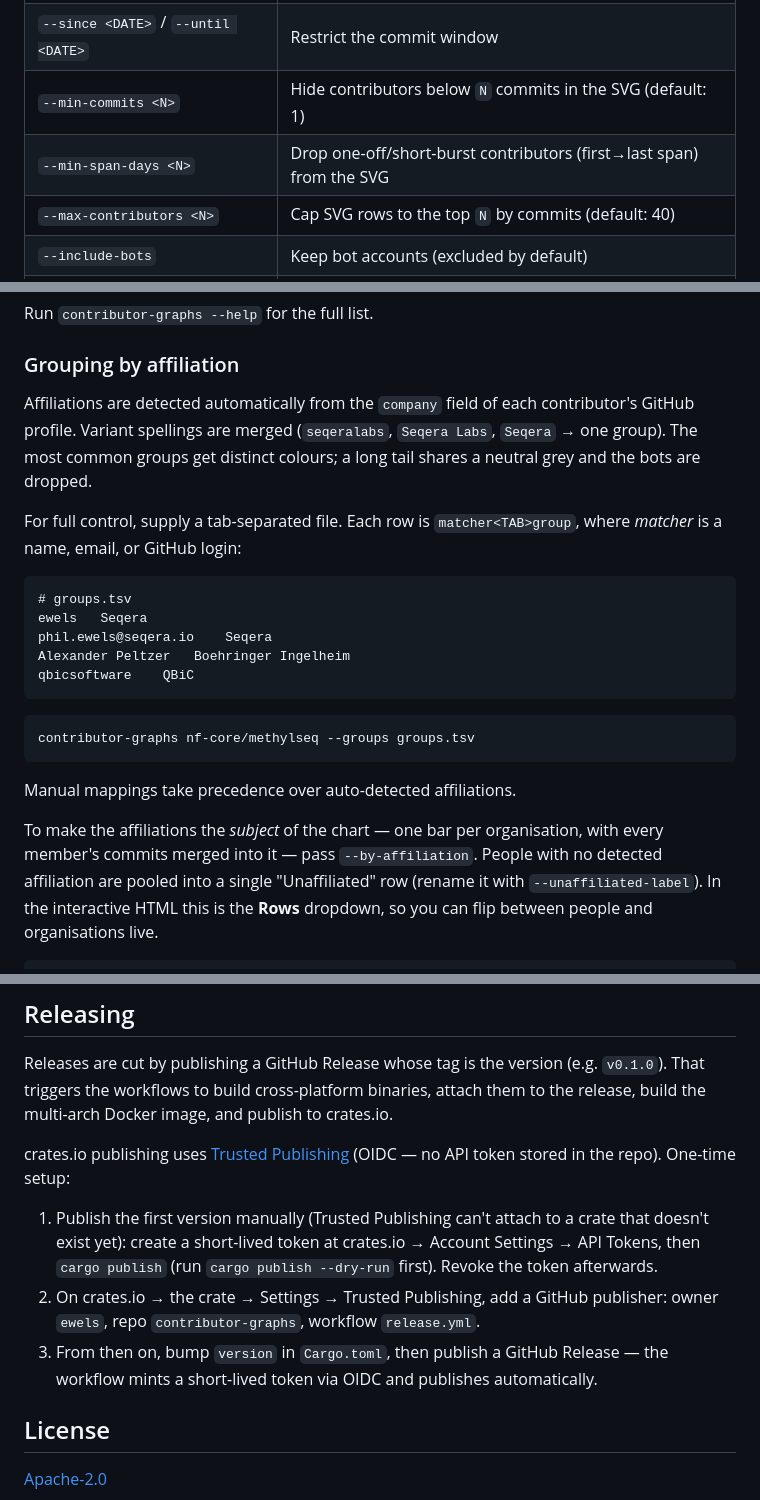
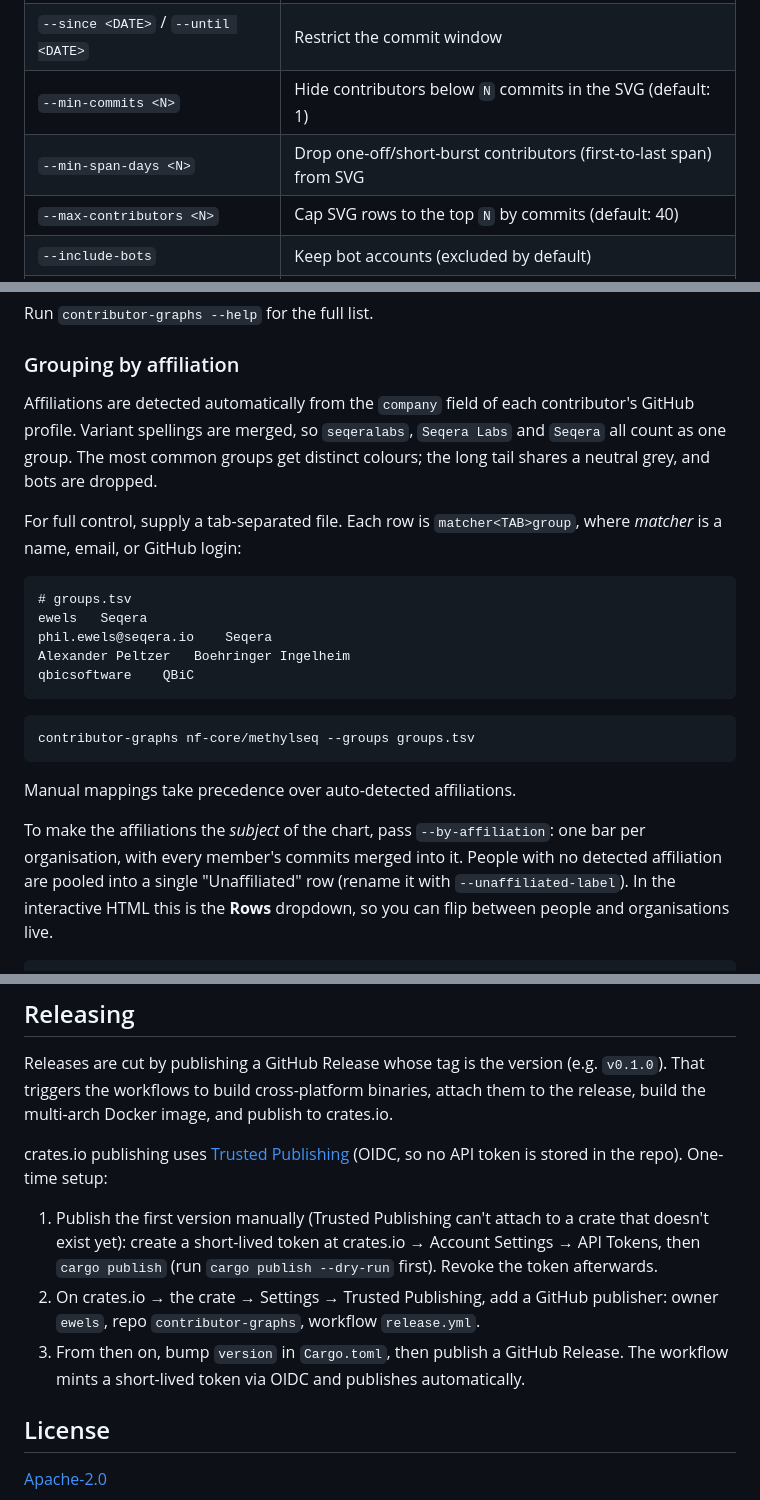
Before and after one commit to ewels/contributor-graphs, a Markdown page: README.md, 3 parts joined by grey strips. GitHub-like rendering.

```diff
--- a/README.md
+++ b/README.md
@@ -120,7 +120,7 @@ Pass `--no-github` to skip all network calls and render from git data alone.
 | `-b, --branch <REF>`                | Which branch/ref to read (default: `HEAD`)                           |
 | `--since <DATE>` / `--until <DATE>` | Restrict the commit window                                           |
 | `--min-commits <N>`                 | Hide contributors below `N` commits in the SVG (default: 1)          |
-| `--min-span-days <N>`               | Drop one-off/short-burst contributors (first→last span) from the SVG |
+| `--min-span-days <N>`               | Drop one-off/short-burst contributors (first-to-last span) from SVG  |
 | `--max-contributors <N>`            | Cap SVG rows to the top `N` by commits (default: 40)                 |
 | `--include-bots`                    | Keep bot accounts (excluded by default)                              |
 | `--exclude <PATTERN>`               | Drop contributors matching a name/login (repeatable)                 |
@@ -142,9 +142,9 @@ Run `contributor-graphs --help` for the full list.
 ### Grouping by affiliation
 
 Affiliations are detected automatically from the `company` field of each
-contributor's GitHub profile. Variant spellings are merged (`seqeralabs`,
-`Seqera Labs`, `Seqera` → one group). The most common groups get distinct
-colours; a long tail shares a neutral grey and the bots are dropped.
+contributor's GitHub profile. Variant spellings are merged, so `seqeralabs`,
+`Seqera Labs` and `Seqera` all count as one group. The most common groups get
+distinct colours; the long tail shares a neutral grey, and bots are dropped.
 
 For full control, supply a tab-separated file. Each row is `matcher<TAB>group`,
 where _matcher_ is a name, email, or GitHub login:
@@ -163,8 +163,8 @@ contributor-graphs nf-core/methylseq --groups groups.tsv
 
 Manual mappings take precedence over auto-detected affiliations.
 
-To make the affiliations the _subject_ of the chart — one bar per organisation,
-with every member's commits merged into it — pass `--by-affiliation`. People
+To make the affiliations the _subject_ of the chart, pass `--by-affiliation`:
+one bar per organisation, with every member's commits merged into it. People
 with no detected affiliation are pooled into a single "Unaffiliated" row
 (rename it with `--unaffiliated-label`). In the interactive HTML this is the
 **Rows** dropdown, so you can flip between people and organisations live.
@@ -211,7 +211,7 @@ attach them to the release, build the multi-arch Docker image, and publish to
 crates.io.
 
 crates.io publishing uses [Trusted Publishing](https://crates.io/docs/trusted-publishing)
-(OIDC — no API token stored in the repo). One-time setup:
+(OIDC, so no API token is stored in the repo). One-time setup:
 
 1. Publish the first version manually (Trusted Publishing can't attach to a
    crate that doesn't exist yet): create a short-lived token at crates.io →
@@ -219,8 +219,8 @@ crates.io publishing uses [Trusted Publishing](https://crates.io/docs/trusted-pu
 --dry-run` first). Revoke the token afterwards.
 2. On crates.io → the crate → Settings → Trusted Publishing, add a GitHub
    publisher: owner `ewels`, repo `contributor-graphs`, workflow `release.yml`.
-3. From then on, bump `version` in `Cargo.toml`, then publish a GitHub Release —
-   the workflow mints a short-lived token via OIDC and publishes automatically.
+3. From then on, bump `version` in `Cargo.toml`, then publish a GitHub Release. The workflow mints a short-lived token via OIDC
+   and publishes automatically.
 
 ## License
 
```
Also changed, not shown: other parts of README.md (+16 -16 lines), CLAUDE.md (+9 -9 lines), docs/og-card.png, 2 other files.
